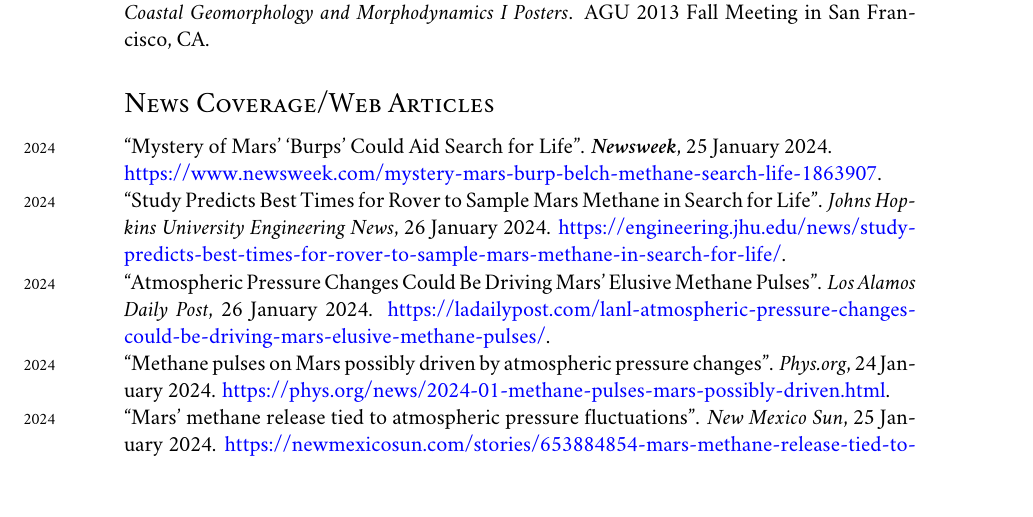
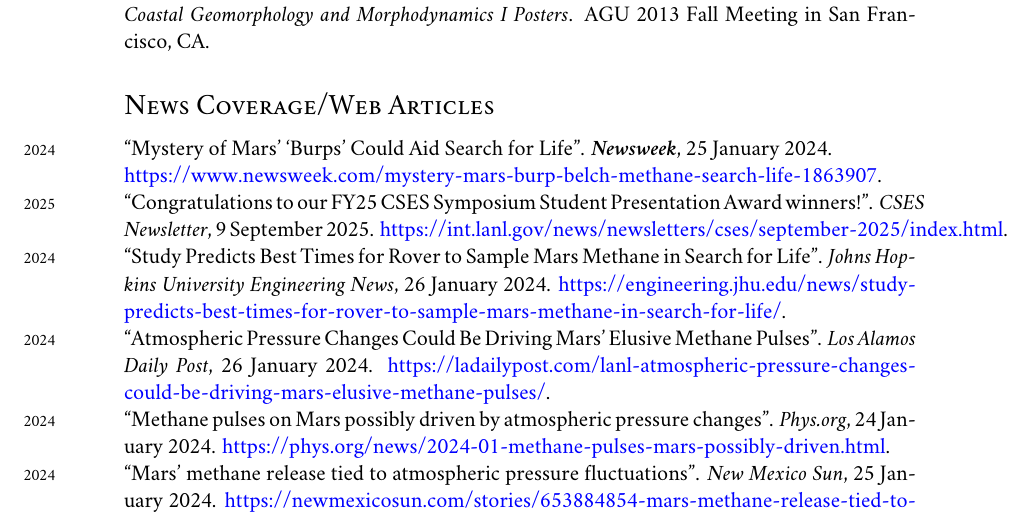
Before and after one commit to johnportiz14/cv, a LaTeX CV (john_ortiz_cv.tex): part of page 13 of 16, cut so that both start at the same text, the shorter picture padded with empty space. Compiled offline with XeLaTeX; a missing font is replaced by an installed copy or a similar font.

Commit message:
Add Aditya's CSES newsletter highlight to News Articles.

```diff
--- a/john_ortiz_cv.tex
+++ b/john_ortiz_cv.tex
@@ -1275,6 +1275,10 @@ AGU 2013 Fall Meeting in San Francisco, CA.
 \href{https://www.newsweek.com/mystery-mars-burp-belch-methane-search-life-1863907}
 {https://www.newsweek.com/mystery-mars-burp-belch-methane-search-life-1863907}.\\
 %
+\years{2025}``Congratulations to our FY25 CSES Symposium Student Presentation
+Award winners!''. \emph{CSES Newsletter}, 9 September 2025.
+\href{https://int.lanl.gov/news/newsletters/cses/september-2025/index.html}{https://int.lanl.gov/news/newsletters/cses/september-2025/index.html}.\\
+%
 \years{2024}{``Study Predicts Best Times for Rover to Sample Mars Methane in
 Search for Life''.
 \emph{Johns Hopkins University Engineering News}, 26 January 2024.
```
Also changed, not shown: john_ortiz_cv.pdf, 1 other file.
